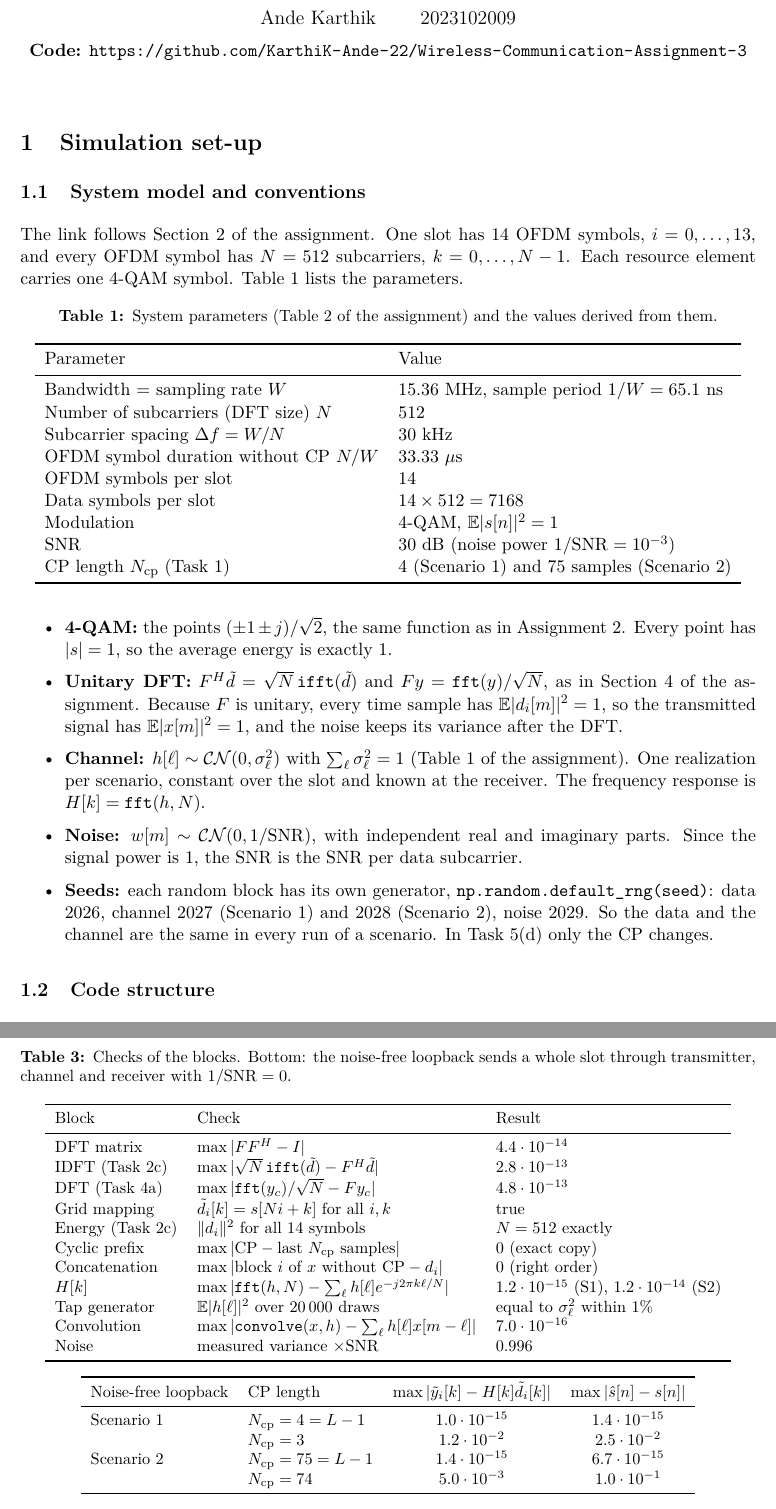
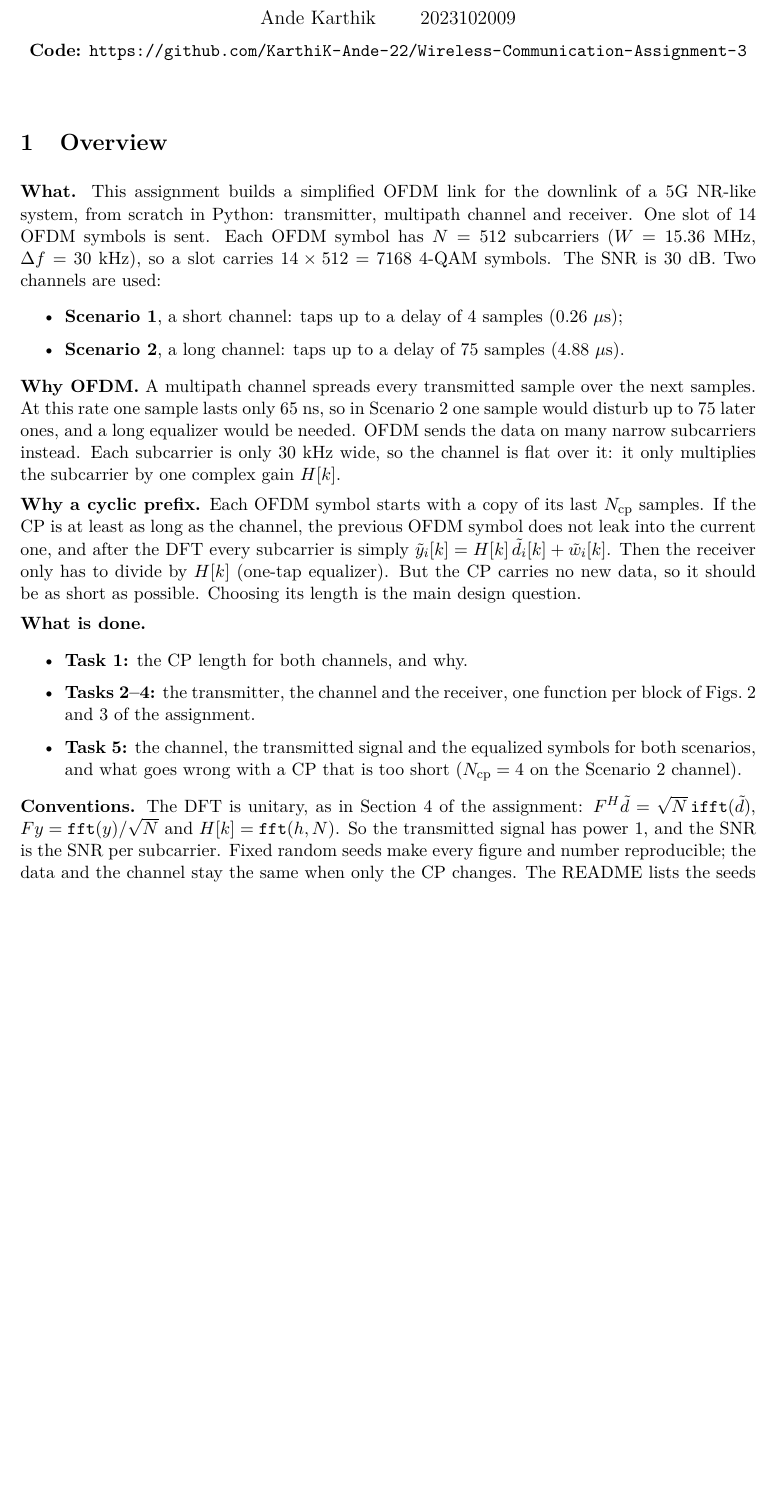
Before and after one commit to KarthiK-Ande-22/Wireless-Communication-Assignment-3, a LaTeX document (Report/report.tex): two parts of pages 1 and 3 of 17 before the commit and part of page 1 of 16 after it, the two joined at a grey line, cut so that both start at the same text, the shorter picture padded with empty space. Compiled offline with pdfLaTeX.

Commit message:
Report: replace the set-up section with a one-page overview

```diff
--- a/Report/report.tex
+++ b/Report/report.tex
@@ -40,53 +40,26 @@
 \vspace{6pt}
 
 % =====================================================================
-\section{Simulation set-up}
+\section{Overview}
 % =====================================================================
 
-\subsection{System model and conventions}
-
-The link follows Section 2 of the assignment. One slot has 14 OFDM symbols,
-$i = 0, \ldots, 13$, and every OFDM symbol has $N = 512$ subcarriers,
-$k = 0, \ldots, N-1$. Each resource element carries one 4-QAM symbol.
-Table~\ref{tab:parameters} lists the parameters.
-
-\begin{table}[!htb]
-  \centering
-  \caption{System parameters (Table 2 of the assignment) and the values derived from them.}
-  \label{tab:parameters}
-  \begin{tabular}{ll}
-    \toprule
-    Parameter & Value \\
-    \midrule
-    Bandwidth = sampling rate $W$         & 15.36 MHz, sample period $1/W = 65.1$ ns \\
-    Number of subcarriers (DFT size) $N$  & 512 \\
-    Subcarrier spacing $\Delta f = W/N$   & 30 kHz \\
-    OFDM symbol duration without CP $N/W$ & 33.33 $\mu$s \\
-    OFDM symbols per slot                 & 14 \\
-    Data symbols per slot                 & $14 \times 512 = 7168$ \\
-    Modulation                            & 4-QAM, $\E|s[n]|^2 = 1$ \\
-    SNR                                   & 30 dB (noise power $1/\SNR = 10^{-3}$) \\
-    CP length $\Ncp$ (Task 1)             & 4 (Scenario 1) and 75 samples (Scenario 2) \\
-    \bottomrule
-  \end{tabular}
-\end{table}
-
+\textbf{What.} This assignment builds a simplified OFDM link for the downlink of a 5G NR-like system,
+from scratch in Python: transmitter, multipath channel and receiver. One slot of 14 OFDM symbols is
+sent. Each OFDM symbol has $N = 512$ subcarriers ($W = 15.36$~MHz, $\Delta f = 30$~kHz), so a slot
+carries $14 \times 512 = 7168$ 4-QAM symbols. The SNR is 30~dB. Two channels are used:
 \begin{itemize}
-  \item \textbf{4-QAM:} the points $(\pm 1 \pm j)/\sqrt{2}$, the same function as in Assignment 2.
-        Every point has $|s| = 1$, so the average energy is exactly 1.
-  \item \textbf{Unitary DFT:} $F^H \dt = \sqrt{N}\,\texttt{ifft}(\dt)$ and $F y = \texttt{fft}(y)/\sqrt{N}$,
-        as in Section 4 of the assignment. Because $F$ is unitary, every time sample has
-        $\E|d_i[m]|^2 = 1$, so the transmitted signal has $\E|x[m]|^2 = 1$, and the noise keeps its
-        variance after the DFT.
-  \item \textbf{Channel:} $h[\ell] \sim \mathcal{CN}(0, \sigma_\ell^2)$ with $\sum_\ell \sigma_\ell^2 = 1$
-        (Table 1 of the assignment). One realization per scenario, constant over the slot and known
-        at the receiver. The frequency response is $H[k] = \texttt{fft}(h, N)$.
-  \item \textbf{Noise:} $w[m] \sim \mathcal{CN}(0, 1/\SNR)$, with independent real and imaginary parts.
-        Since the signal power is 1, the SNR is the SNR per data subcarrier.
-  \item \textbf{Seeds:} each random block has its own generator, \texttt{np.random.default\_rng(seed)}:
-        data 2026, channel 2027 (Scenario 1) and 2028 (Scenario 2), noise 2029. So the data and the
-        channel are the same in every run of a scenario. In Task 5(d) only the CP changes.
+  \item \textbf{Scenario 1}, a short channel: taps up to a delay of 4 samples (0.26~$\mu$s);
+  \item \textbf{Scenario 2}, a long channel: taps up to a delay of 75 samples (4.88~$\mu$s).
 \end{itemize}
 
-\subsection{Code structure}
+\textbf{Why OFDM.} A multipath channel spreads every transmitted sample over the next samples. At
+this rate one sample lasts only 65~ns, so in Scenario 2 one sample would disturb up to 75 later ones,
+and a long equalizer would be needed. OFDM sends the data on many narrow subcarriers instead. Each
+subcarrier is only 30~kHz wide, so the channel is flat over it: it only multiplies the subcarrier by one
+complex gain $H[k]$.
 
+\textbf{Why a cyclic prefix.} Each OFDM symbol starts with a copy of its last $\Ncp$ samples. If the CP
+is at least as long as the channel, the previous OFDM symbol does not leak into the current one, and
+after the DFT every subcarrier is simply $\yt_i[k] = H[k]\,\dt_i[k] + \wt_i[k]$. Then the receiver only
+has to divide by $H[k]$ (one-tap equalizer). But the CP carries no new data, so it should be as short as
+possible. Choosing its length is the main design question.
@@ -97 +66,9 @@ OFDM or 5G function is used.
 
+\textbf{What is done.}
+\begin{itemize}
+  \item \textbf{Task 1:} the CP length for both channels, and why.
+  \item \textbf{Tasks 2--4:} the transmitter, the channel and the receiver, one function per block of
+        Figs.~2 and 3 of the assignment.
+  \item \textbf{Task 5:} the channel, the transmitted signal and the equalized symbols for both scenarios,
+        and what goes wrong with a CP that is too short ($\Ncp = 4$ on the Scenario 2 channel).
+\end{itemize}
@@ -127,41 +76,8 @@ The transmitter checks are run for both designed CP lengths, $\Ncp = 4$ and $\Nc
-\begin{table}[!htb]
-  \centering
-  \caption{Checks of the blocks. Bottom: the noise-free loopback sends a whole slot through transmitter, channel and receiver with $1/\SNR = 0$.}
-  \label{tab:checks}
-  \small
-  \begin{tabular}{lll}
-    \toprule
-    Block & Check & Result \\
-    \midrule
-    DFT matrix          & $\max|F F^H - I|$                                          & $4.4 \cdot 10^{-14}$ \\
-    IDFT (Task 2c)      & $\max|\sqrt{N}\,\texttt{ifft}(\dt) - F^H \dt|$              & $2.8 \cdot 10^{-13}$ \\
-    DFT (Task 4a)       & $\max|\texttt{fft}(y_c)/\sqrt{N} - F y_c|$                  & $4.8 \cdot 10^{-13}$ \\
-    Grid mapping        & $\dt_i[k] = s[Ni + k]$ for all $i, k$                       & true \\
-    Energy (Task 2c)    & $\|d_i\|^2$ for all 14 symbols                              & $N = 512$ exactly \\
-    Cyclic prefix       & $\max|\text{CP} - \text{last } \Ncp \text{ samples}|$        & 0 (exact copy) \\
-    Concatenation       & $\max|\text{block } i \text{ of } x \text{ without CP} - d_i|$ & 0 (right order) \\
-    $H[k]$              & $\max|\texttt{fft}(h, N) - \sum_\ell h[\ell] e^{-j2\pi k\ell/N}|$ & $1.2 \cdot 10^{-15}$ (S1), $1.2 \cdot 10^{-14}$ (S2) \\
-    Tap generator       & $\E|h[\ell]|^2$ over 20\,000 draws                           & equal to $\sigma_\ell^2$ within 1\% \\
-    Convolution         & $\max|\texttt{convolve}(x, h) - \sum_\ell h[\ell] x[m - \ell]|$  & $7.0 \cdot 10^{-16}$ \\
-    Noise               & measured variance $\times \SNR$                               & 0.996 \\
-    \bottomrule
-  \end{tabular}
-
-  \vspace{8pt}
-  \begin{tabular}{llcc}
-    \toprule
-    Noise-free loopback & CP length & $\max|\yt_i[k] - H[k]\dt_i[k]|$ & $\max|\hat{s}[n] - s[n]|$ \\
-    \midrule
-    Scenario 1 & $\Ncp = 4 = L - 1$  & $1.0 \cdot 10^{-15}$ & $1.4 \cdot 10^{-15}$ \\
-               & $\Ncp = 3$          & $1.2 \cdot 10^{-2}$  & $2.5 \cdot 10^{-2}$ \\
-    Scenario 2 & $\Ncp = 75 = L - 1$ & $1.4 \cdot 10^{-15}$ & $6.7 \cdot 10^{-15}$ \\
-               & $\Ncp = 74$         & $5.0 \cdot 10^{-3}$  & $1.0 \cdot 10^{-1}$ \\
-    \bottomrule
-  \end{tabular}
-\end{table}
-
-The loopback checks the CP condition of Task 1 directly: with $\Ncp = L - 1$ the receiver gets
-the data back exactly (up to rounding errors), and with a CP only one sample shorter it does not.
+\textbf{Conventions.} The DFT is unitary, as in Section 4 of the assignment:
+$F^H \dt = \sqrt{N}\,\texttt{ifft}(\dt)$, $F y = \texttt{fft}(y)/\sqrt{N}$ and $H[k] = \texttt{fft}(h, N)$.
+So the transmitted signal has power 1, and the SNR is the SNR per subcarrier. Fixed random seeds make
+every figure and number reproducible; the data and the channel stay the same when only the CP changes.
+The README lists the seeds and the commands.
 
 % =====================================================================
 \section{Task 1 --- CP length}
```
Also changed, not shown: Report/report.pdf, Report/report.tex (44 more changed lines).
